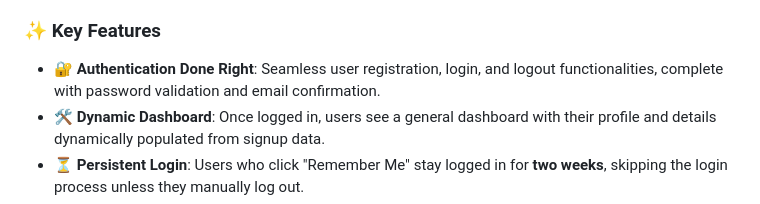
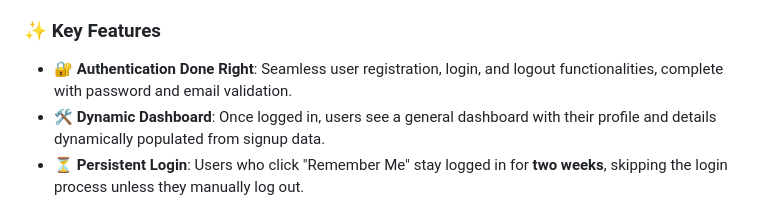
Before and after one commit to VanshPT/SoftGo-Starter-Kit-Quick-Setup-for-Django-Apps, a Markdown page: README.md, the part around the change. Rendered like a GitHub page.

```diff
--- a/README.md
+++ b/README.md
@@ -7,7 +7,7 @@
 SoftGo (Software + Django) is your go-to Django starter kit, designed to help developers—especially students—quickly set up the foundational elements of a project or software. With all essential features like login, signup, dynamic user dashboards, and remember-me functionality, you can skip the repetitive tasks and focus directly on building your actual use case. SoftGo takes care of the groundwork, allowing you to move fast and build smarter!
 
 ### ✨ **Key Features**
-- 🔐 **Authentication Done Right**: Seamless user registration, login, and logout functionalities, complete with password validation and email confirmation.
+- 🔐 **Authentication Done Right**: Seamless user registration, login, and logout functionalities, complete with password and email validation.
 - 🛠 **Dynamic Dashboard**: Once logged in, users see a general dashboard with their profile and details dynamically populated from signup data.
 - ⏳ **Persistent Login**: Users who click "Remember Me" stay logged in for **two weeks**, skipping the login process unless they manually log out.
 - 📱 **Responsive Design**: Every page, including the login, registration, and dashboard pages, is fully responsive! 💻 📱
```
